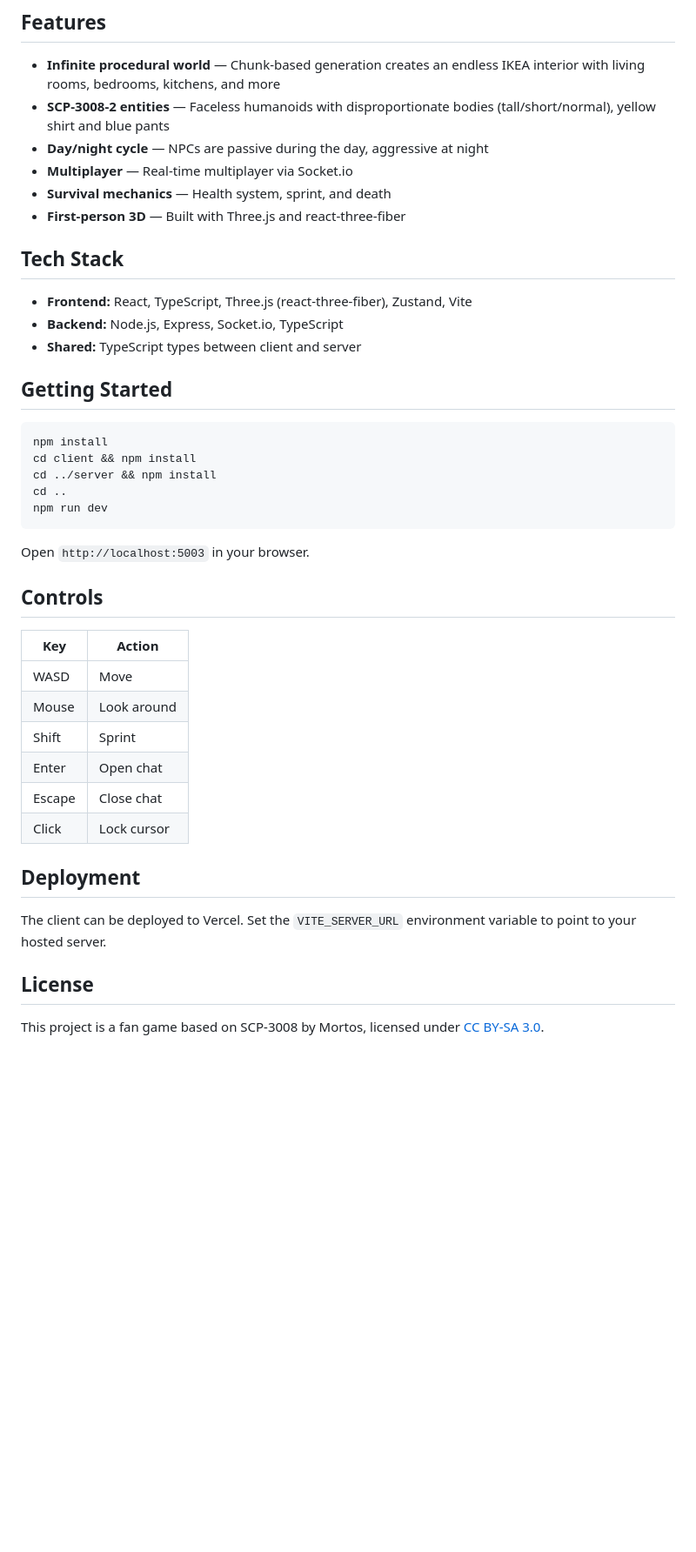
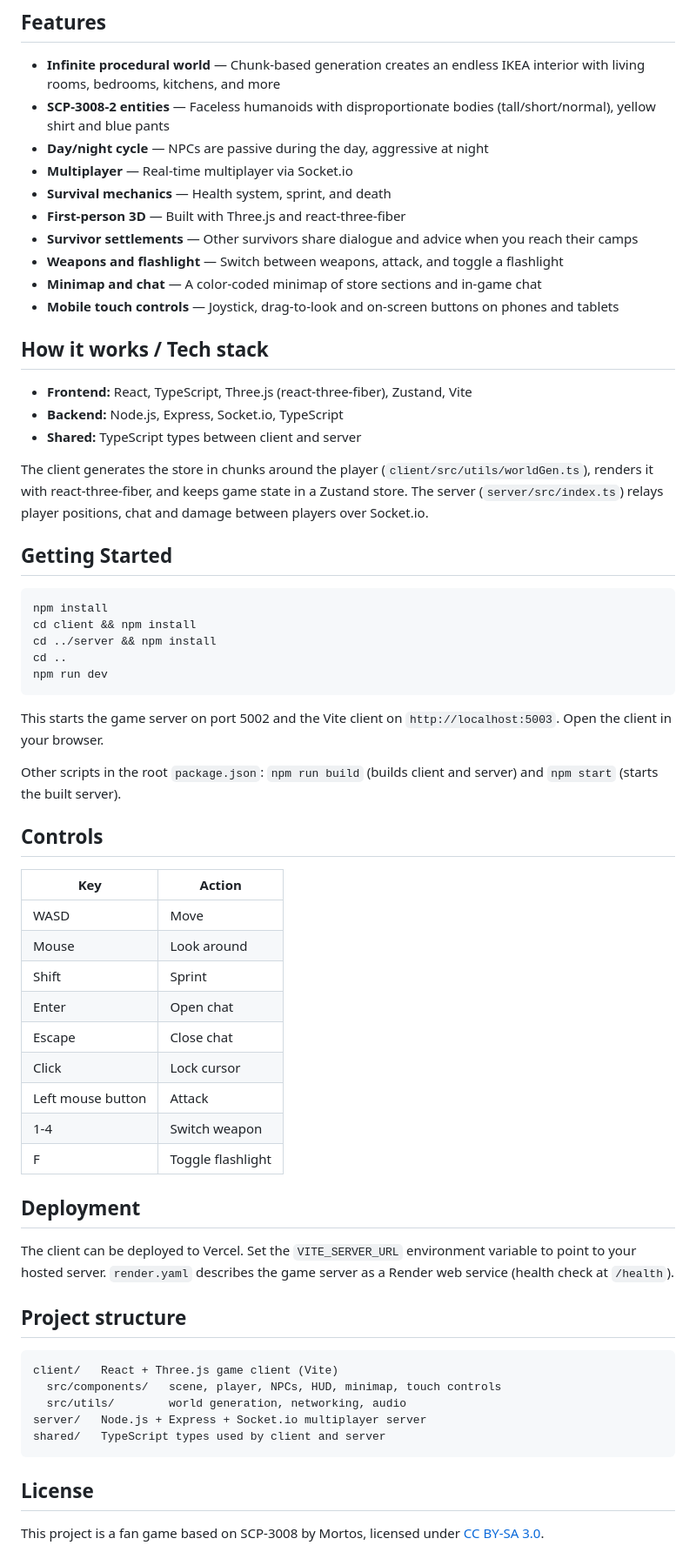
Before and after one commit to SimonSaysGiveMeSmile/SCP3008, a Markdown page: README.md, the part around one of its changes. Shown at 87% size. GitHub-like rendering; blank space fills up the shorter version.

````diff
--- a/README.md
+++ b/README.md
@@ -12,12 +18,18 @@ You are trapped inside an infinite IKEA. During the day, faceless staff wander a
 - **Multiplayer** — Real-time multiplayer via Socket.io
 - **Survival mechanics** — Health system, sprint, and death
 - **First-person 3D** — Built with Three.js and react-three-fiber
+- **Survivor settlements** — Other survivors share dialogue and advice when you reach their camps
+- **Weapons and flashlight** — Switch between weapons, attack, and toggle a flashlight
+- **Minimap and chat** — A color-coded minimap of store sections and in-game chat
+- **Mobile touch controls** — Joystick, drag-to-look and on-screen buttons on phones and tablets
 
-## Tech Stack
+## How it works / Tech stack
 
 - **Frontend:** React, TypeScript, Three.js (react-three-fiber), Zustand, Vite
 - **Backend:** Node.js, Express, Socket.io, TypeScript
 - **Shared:** TypeScript types between client and server
+
+The client generates the store in chunks around the player (`client/src/utils/worldGen.ts`), renders it with react-three-fiber, and keeps game state in a Zustand store. The server (`server/src/index.ts`) relays player positions, chat and damage between players over Socket.io.
 
 ## Getting Started
 
@@ -29,7 +41,9 @@ cd ..
 npm run dev
 ```
 
-Open `http://localhost:5003` in your browser.
+This starts the game server on port 5002 and the Vite client on `http://localhost:5003`. Open the client in your browser.
+
+Other scripts in the root `package.json`: `npm run build` (builds client and server) and `npm start` (starts the built server).
 
 ## Controls
 
@@ -41,10 +55,23 @@ Open `http://localhost:5003` in your browser.
 | Enter | Open chat |
 | Escape | Close chat |
 | Click | Lock cursor |
+| Left mouse button | Attack |
+| 1-4 | Switch weapon |
+| F | Toggle flashlight |
 
 ## Deployment
 
-The client can be deployed to Vercel. Set the `VITE_SERVER_URL` environment variable to point to your hosted server.
+The client can be deployed to Vercel. Set the `VITE_SERVER_URL` environment variable to point to your hosted server. `render.yaml` describes the game server as a Render web service (health check at `/health`).
+
+## Project structure
+
+```
+client/   React + Three.js game client (Vite)
+  src/components/   scene, player, NPCs, HUD, minimap, touch controls
+  src/utils/        world generation, networking, audio
+server/   Node.js + Express + Socket.io multiplayer server
+shared/   TypeScript types used by client and server
+```
 
 ## License
 
````
Also changed, not shown: other parts of README.md (+7 -1 lines), docs/screenshot.png (added), 1 other file.
